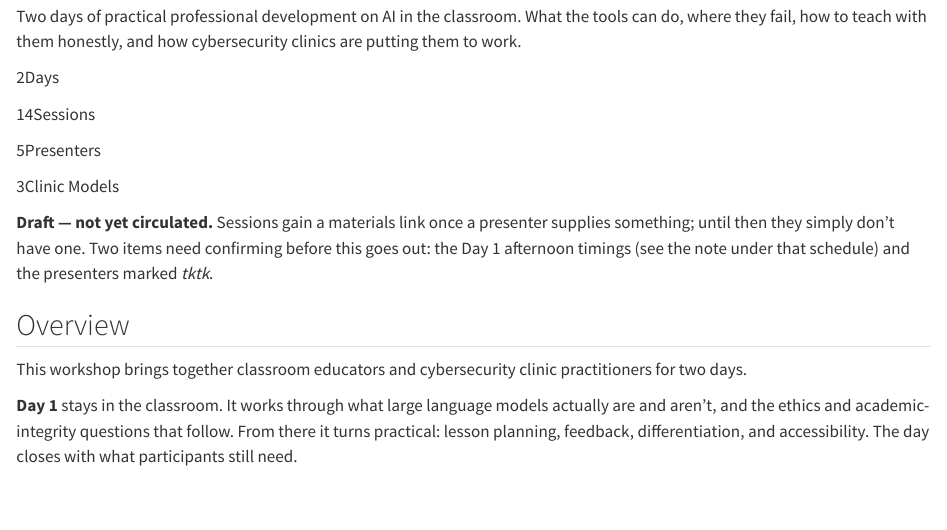
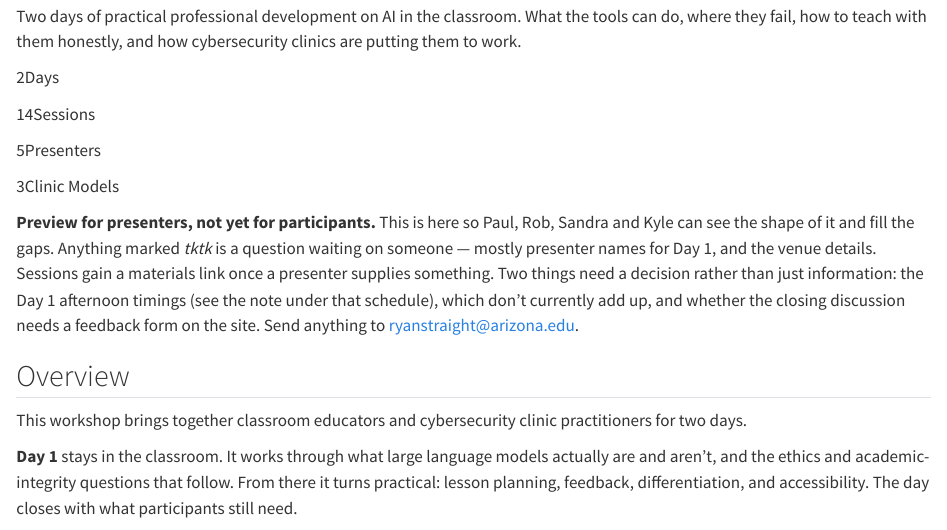
Before and after one commit to arizona-cybersecurity-and-ai-academy/cyberai-educator-workshop-2026, a Quarto document (index.qmd): the page in a window 1100 px wide, from 100 px down. Rendered offline with R 4.5, knitr and Pandoc in place of Quarto, with nearby package versions.

Commit message:
Reword the draft banner for a presenter preview
Co-Authored-By: Claude <noreply@anthropic.com>

```diff
--- a/index.qmd
+++ b/index.qmd
@@ -31,10 +31,13 @@ are putting them to work.
 :::
 
 ::: {.draft-note}
-**Draft — not yet circulated.** Sessions gain a materials link once a presenter supplies
-something; until then they simply don't have one. Two items need confirming before this goes
-out: the Day 1 afternoon timings (see the note under that schedule) and the presenters marked
-*tktk*.
+**Preview for presenters, not yet for participants.** This is here so Paul, Rob, Sandra and
+Kyle can see the shape of it and fill the gaps. Anything marked *tktk* is a question waiting
+on someone — mostly presenter names for Day 1, and the venue details. Sessions gain a
+materials link once a presenter supplies something. Two things need a decision rather than
+just information: the Day 1 afternoon timings (see the note under that schedule), which don't
+currently add up, and whether the closing discussion needs a feedback form on the site.
+Send anything to [ryanstraight@arizona.edu](mailto:ryanstraight@arizona.edu).
 :::
 
 ## Overview {#overview}
```
Also changed, not shown: 2 other files.
